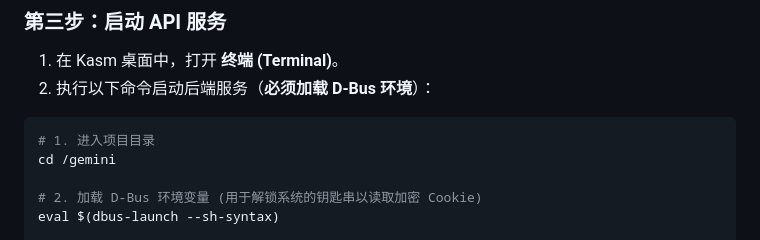
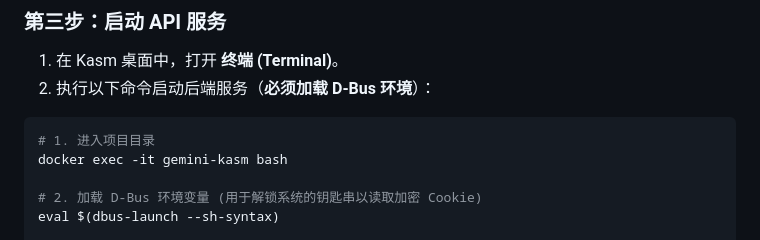
Before and after one commit to Hiih-u/gemini-api, a Markdown page: README.md, the part around the change. GitHub-like rendering.

Commit message:
更新项目文档完善功能说明和使用指南
- 更新项目标题为"智能对话系统"并优化核心特性描述
- 新增架构原理解释和部署流程详细说明
- 补充前端界面和API使用方法
- 添加配置说明和常见问题解答
- 优化目录结构展示和权限设置指引
- 修正启动步骤和Cookie获取流程说明

````diff
--- a/README.md
+++ b/README.md
@@ -104,7 +104,7 @@ docker compose up -d
 
 ```bash
 # 1. 进入项目目录
-cd /gemini
+docker exec -it gemini-kasm bash
 
 # 2. 加载 D-Bus 环境变量 (用于解锁系统的钥匙串以读取加密 Cookie)
 eval $(dbus-launch --sh-syntax)
````
